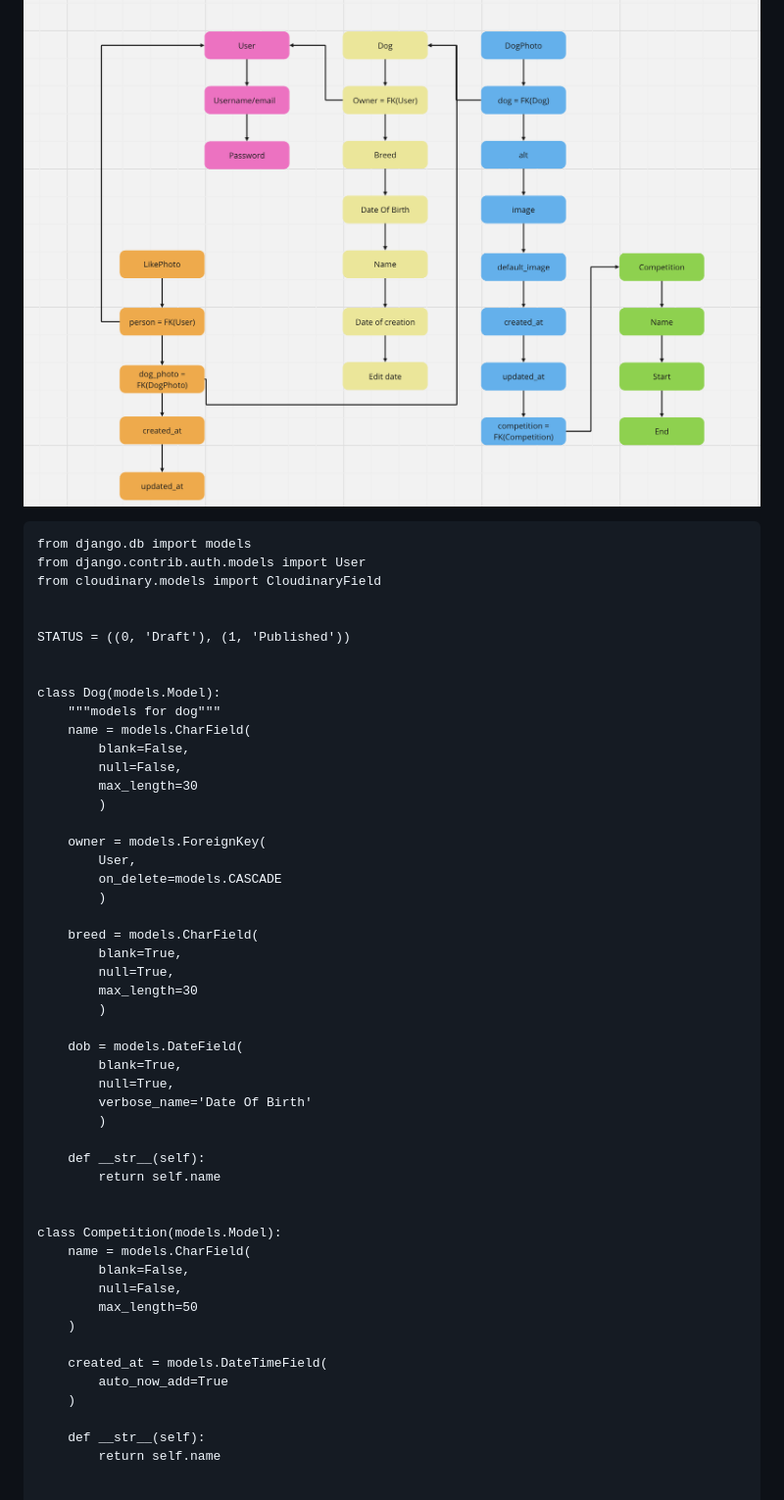
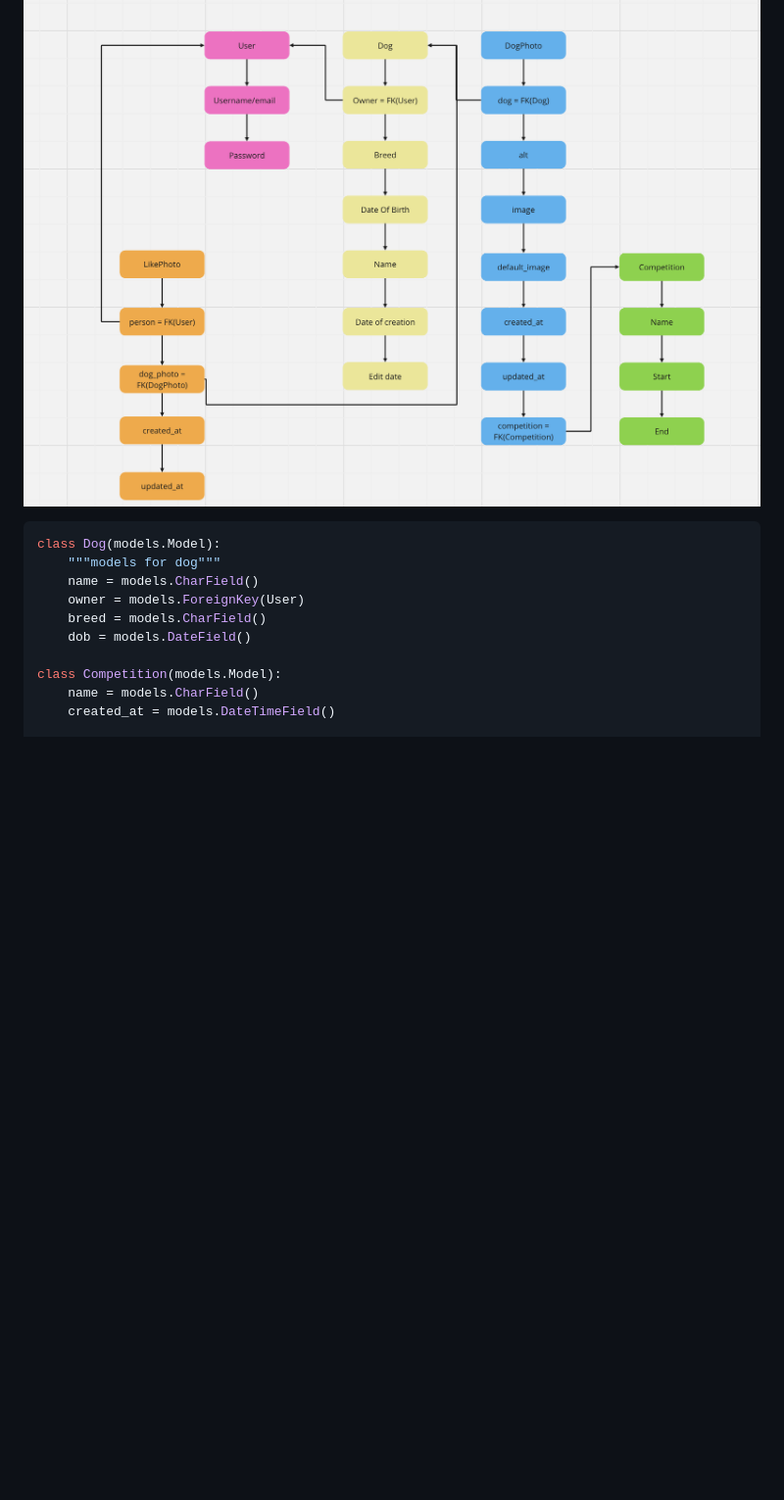
Before and after one commit to shellym96/dog-stagram, a Markdown page: README.md, the part around one of its changes. Shown at 98% size. Drawn GitHub-style; blank space fills up the shorter version.

````diff
--- a/README.md
+++ b/README.md
@@ -196,58 +196,17 @@ For future features I would like to have more style added to the site overall.
     -
 ![screenshot](documentation/erd.png)
 
-```
-from django.db import models
-from django.contrib.auth.models import User
-from cloudinary.models import CloudinaryField
-
-
-STATUS = ((0, 'Draft'), (1, 'Published'))
-
-
+```python
 class Dog(models.Model):
     """models for dog"""
-    name = models.CharField(
-        blank=False,
-        null=False,
-        max_length=30
-        )
-
-    owner = models.ForeignKey(
-        User,
-        on_delete=models.CASCADE
-        )
-
-    breed = models.CharField(
-        blank=True,
-        null=True,
-        max_length=30
-        )
-
-    dob = models.DateField(
-        blank=True,
-        null=True,
-        verbose_name='Date Of Birth'
-        )
-
-    def __str__(self):
-        return self.name
-
+    name = models.CharField()
+    owner = models.ForeignKey(User)
+    breed = models.CharField()
+    dob = models.DateField()
 
 class Competition(models.Model):
-    name = models.CharField(
-        blank=False,
-        null=False,
-        max_length=50
-    )
-
-    created_at = models.DateTimeField(
-        auto_now_add=True
-    )
-
-    def __str__(self):
-        return self.name
-
+    name = models.CharField()
+    created_at = models.DateTimeField()
 
 class DogPhoto(models.Model):
     """models for dog photo"""
````
Also changed, not shown: other parts of README.md (+10 -54 lines).
